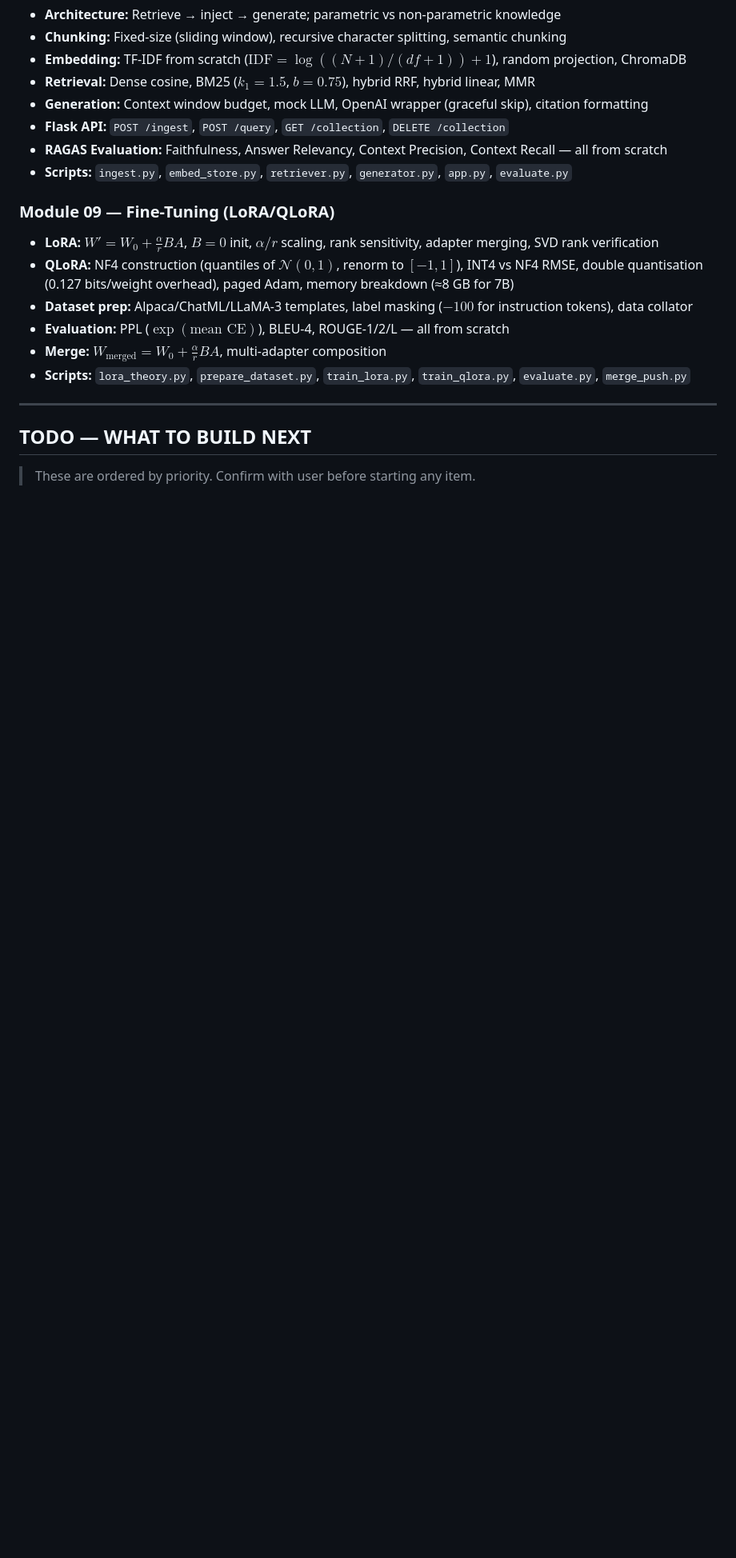
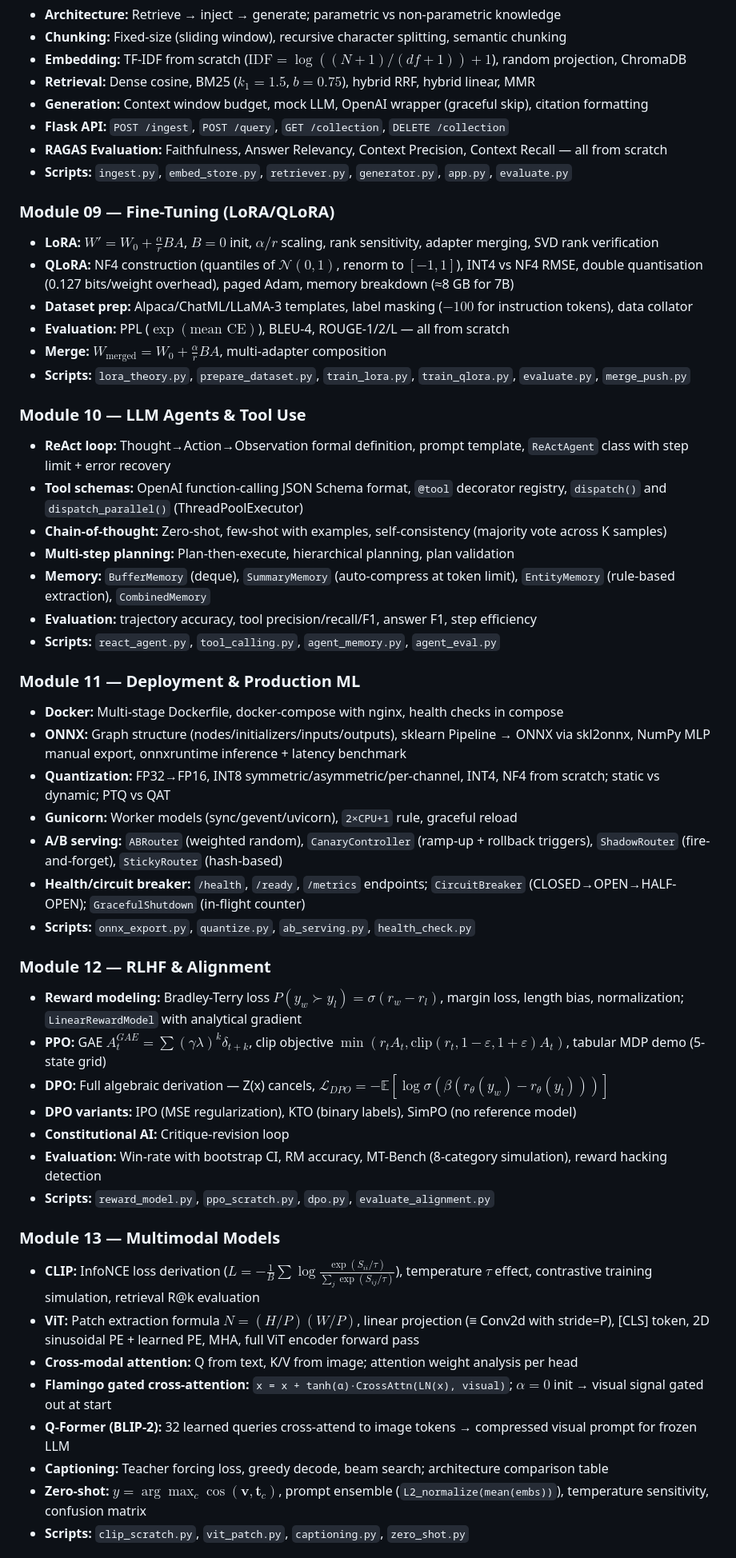
Before and after one commit to iamharshit188/guide, a Markdown page: context.md, the part around one of its changes. Shown at 80% size. GitHub-like rendering; blank space fills up the shorter version.

```diff
--- a/context.md
+++ b/context.md
@@ -271,8 +292,40 @@ EOF
 - **Merge:** $W_{\text{merged}} = W_0 + \frac{\alpha}{r}BA$, multi-adapter composition
 - **Scripts:** `lora_theory.py`, `prepare_dataset.py`, `train_lora.py`, `train_qlora.py`, `evaluate.py`, `merge_push.py`
 
----
+### Module 10 — LLM Agents & Tool Use
+- **ReAct loop:** Thought→Action→Observation formal definition, prompt template, `ReActAgent` class with step limit + error recovery
+- **Tool schemas:** OpenAI function-calling JSON Schema format, `@tool` decorator registry, `dispatch()` and `dispatch_parallel()` (ThreadPoolExecutor)
+- **Chain-of-thought:** Zero-shot, few-shot with examples, self-consistency (majority vote across K samples)
+- **Multi-step planning:** Plan-then-execute, hierarchical planning, plan validation
+- **Memory:** `BufferMemory` (deque), `SummaryMemory` (auto-compress at token limit), `EntityMemory` (rule-based extraction), `CombinedMemory`
+- **Evaluation:** trajectory accuracy, tool precision/recall/F1, answer F1, step efficiency
+- **Scripts:** `react_agent.py`, `tool_calling.py`, `agent_memory.py`, `agent_eval.py`
 
-## TODO — WHAT TO BUILD NEXT
+### Module 11 — Deployment & Production ML
+- **Docker:** Multi-stage Dockerfile, docker-compose with nginx, health checks in compose
+- **ONNX:** Graph structure (nodes/initializers/inputs/outputs), sklearn Pipeline → ONNX via skl2onnx, NumPy MLP manual export, onnxruntime inference + latency benchmark
+- **Quantization:** FP32→FP16, INT8 symmetric/asymmetric/per-channel, INT4, NF4 from scratch; static vs dynamic; PTQ vs QAT
+- **Gunicorn:** Worker models (sync/gevent/uvicorn), `2×CPU+1` rule, graceful reload
+- **A/B serving:** `ABRouter` (weighted random), `CanaryController` (ramp-up + rollback triggers), `ShadowRouter` (fire-and-forget), `StickyRouter` (hash-based)
+- **Health/circuit breaker:** `/health`, `/ready`, `/metrics` endpoints; `CircuitBreaker` (CLOSED→OPEN→HALF-OPEN); `GracefulShutdown` (in-flight counter)
+- **Scripts:** `onnx_export.py`, `quantize.py`, `ab_serving.py`, `health_check.py`
 
-> These are ordered by priority. Confirm with user before starting any item.
+### Module 12 — RLHF & Alignment
+- **Reward modeling:** Bradley-Terry loss $P(y_w\succ y_l)=\sigma(r_w-r_l)$, margin loss, length bias, normalization; `LinearRewardModel` with analytical gradient
+- **PPO:** GAE $A_t^{GAE}=\sum(\gamma\lambda)^k\delta_{t+k}$, clip objective $\min(r_tA_t, \text{clip}(r_t,1-\varepsilon,1+\varepsilon)A_t)$, tabular MDP demo (5-state grid)
+- **DPO:** Full algebraic derivation — Z(x) cancels, $\mathcal{L}_{DPO}=-\mathbb{E}[\log\sigma(\beta(r_\theta(y_w)-r_\theta(y_l)))]$
+- **DPO variants:** IPO (MSE regularization), KTO (binary labels), SimPO (no reference model)
+- **Constitutional AI:** Critique-revision loop
+- **Evaluation:** Win-rate with bootstrap CI, RM accuracy, MT-Bench (8-category simulation), reward hacking detection
+- **Scripts:** `reward_model.py`, `ppo_scratch.py`, `dpo.py`, `evaluate_alignment.py`
+
+### Module 13 — Multimodal Models
+- **CLIP:** InfoNCE loss derivation ($L=-\frac{1}{B}\sum\log\frac{\exp(S_{ii}/\tau)}{\sum_j\exp(S_{ij}/\tau)}$), temperature $\tau$ effect, contrastive training simulation, retrieval R@k evaluation
+- **ViT:** Patch extraction formula $N=(H/P)(W/P)$, linear projection (≡ Conv2d with stride=P), [CLS] token, 2D sinusoidal PE + learned PE, MHA, full ViT encoder forward pass
+- **Cross-modal attention:** Q from text, K/V from image; attention weight analysis per head
+- **Flamingo gated cross-attention:** `x = x + tanh(α)·CrossAttn(LN(x), visual)`; $\alpha=0$ init → visual signal gated out at start
+- **Q-Former (BLIP-2):** 32 learned queries cross-attend to image tokens → compressed visual prompt for frozen LLM
+- **Captioning:** Teacher forcing loss, greedy decode, beam search; architecture comparison table
+- **Zero-shot:** $\hat{y}=\arg\max_c\cos(\mathbf{v},\mathbf{t}_c)$, prompt ensemble (`L2_normalize(mean(embs))`), temperature sensitivity, confusion matrix
+- **Scripts:** `clip_scratch.py`, `vit_patch.py`, `captioning.py`, `zero_shot.py`
+
```
Also changed, not shown: other parts of context.md (+58 -85 lines).
